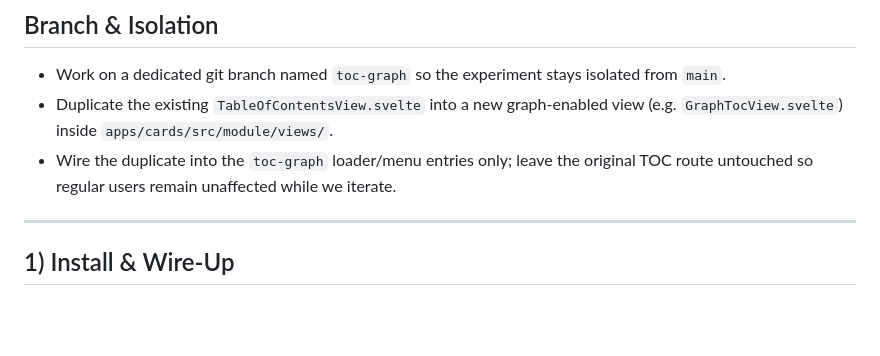
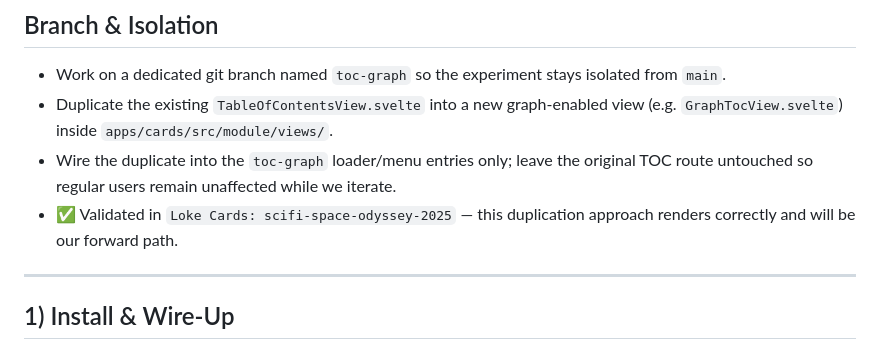
Before and after one commit to LokeGames/loke-cards, a Markdown page: TODO-TOCGRAPH.md, the part around the change. Drawn GitHub-style; blank space fills up the shorter version.

Commit message:
auto commit - 2025-10-26 20:29:24

```diff
--- a/TODO-TOCGRAPH.md
+++ b/TODO-TOCGRAPH.md
@@ -16,6 +16,7 @@
 * Work on a dedicated git branch named `toc-graph` so the experiment stays isolated from `main`.
 * Duplicate the existing `TableOfContentsView.svelte` into a new graph-enabled view (e.g. `GraphTocView.svelte`) inside `apps/cards/src/module/views/`.
 * Wire the duplicate into the `toc-graph` loader/menu entries only; leave the original TOC route untouched so regular users remain unaffected while we iterate.
+* ✅ Validated in `Loke Cards: scifi-space-odyssey-2025` — this duplication approach renders correctly and will be our forward path.
 
 ---
 
```
